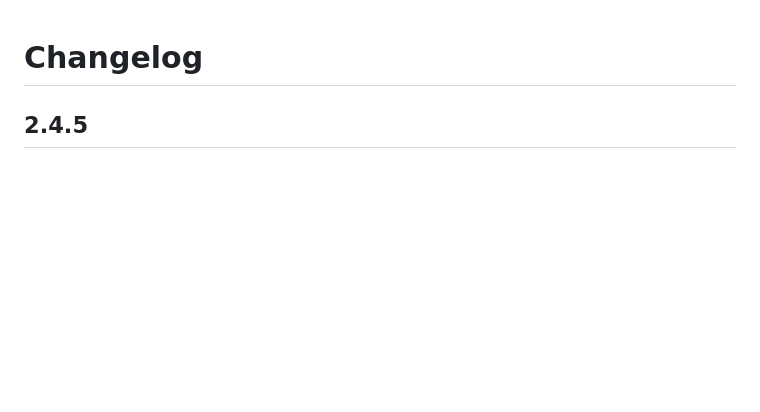
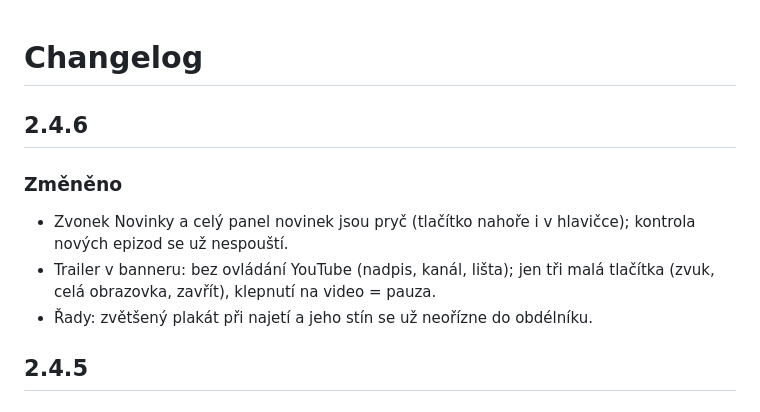
Before and after one commit to mujflix-team/mujflix, a Markdown page: docs/CHANGELOG.md, the part around the change. Rendered like a GitHub page; blank space fills up the shorter version.

```diff
--- a/docs/CHANGELOG.md
+++ b/docs/CHANGELOG.md
@@ -1,4 +1,10 @@
 # Changelog
+
+## 2.4.6
+### Změněno
+- Zvonek Novinky a celý panel novinek jsou pryč (tlačítko nahoře i v hlavičce); kontrola nových epizod se už nespouští.
+- Trailer v banneru: bez ovládání YouTube (nadpis, kanál, lišta); jen tři malá tlačítka (zvuk, celá obrazovka, zavřít), klepnutí na video = pauza.
+- Řady: zvětšený plakát při najetí a jeho stín se už neořízne do obdélníku.
 
 ## 2.4.5
 ### Změněno
```
